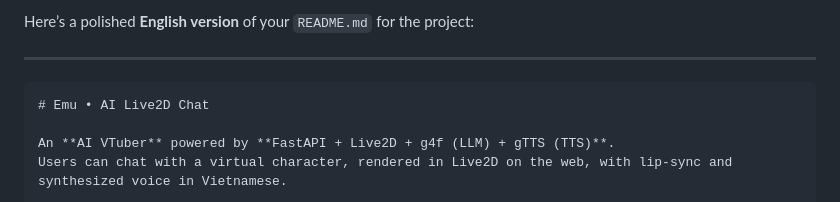
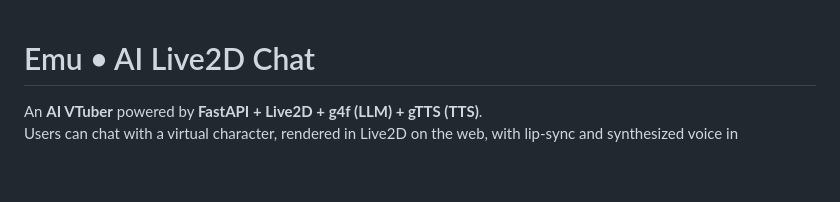
Before and after one commit to NguyenHuann/live2d_llm_chatting, a Markdown page: README.md, the part around the change printed below. Drawn GitHub-style; blank space fills up the shorter version.

`````diff
--- a/README.md
+++ b/README.md
@@ -1,8 +1,3 @@
-Here’s a polished **English version** of your `README.md` for the project:
-
----
-
-````markdown
 # Emu • AI Live2D Chat
 
 An **AI VTuber** powered by **FastAPI + Live2D + g4f (LLM) + gTTS (TTS)**.
`````
Also changed, not shown: other parts of README.md (+0 -2 lines).
